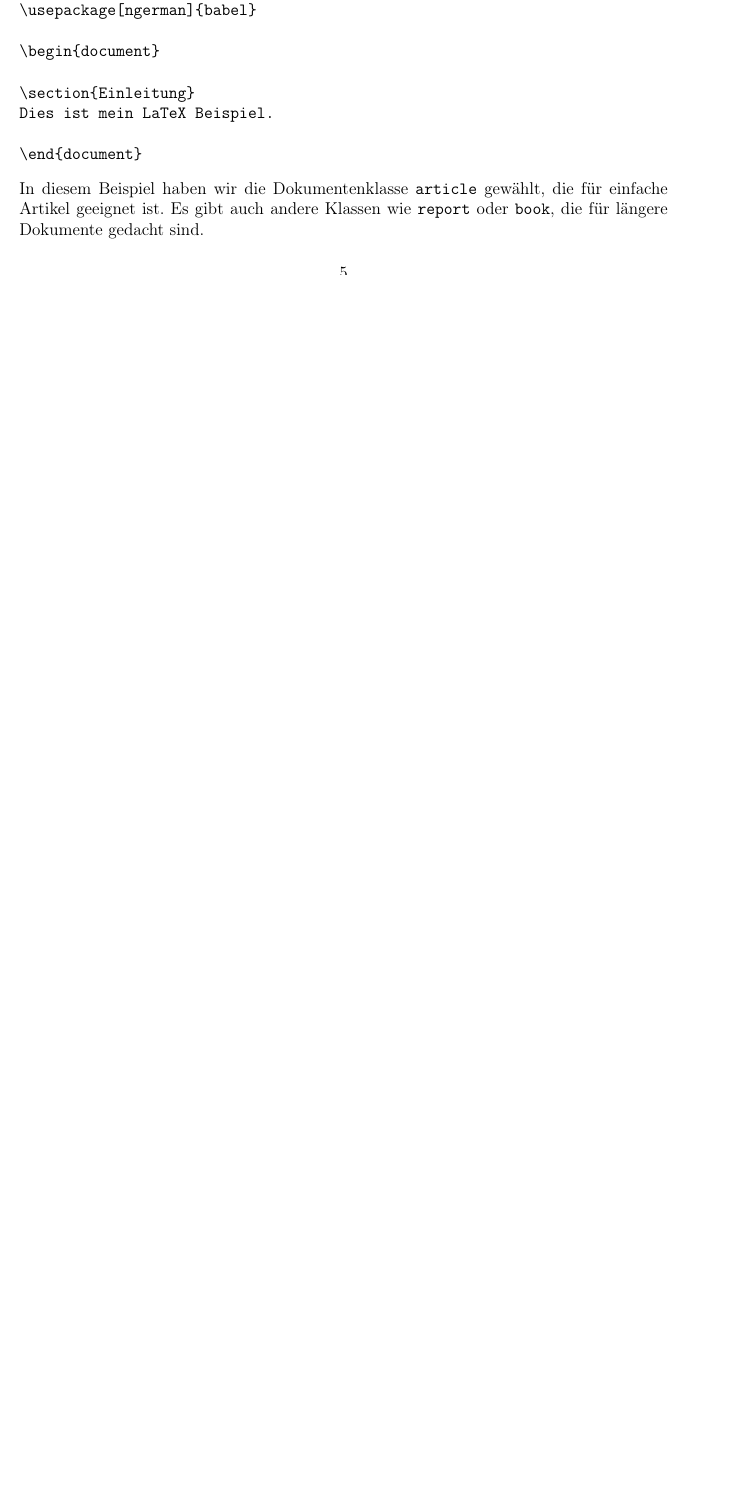
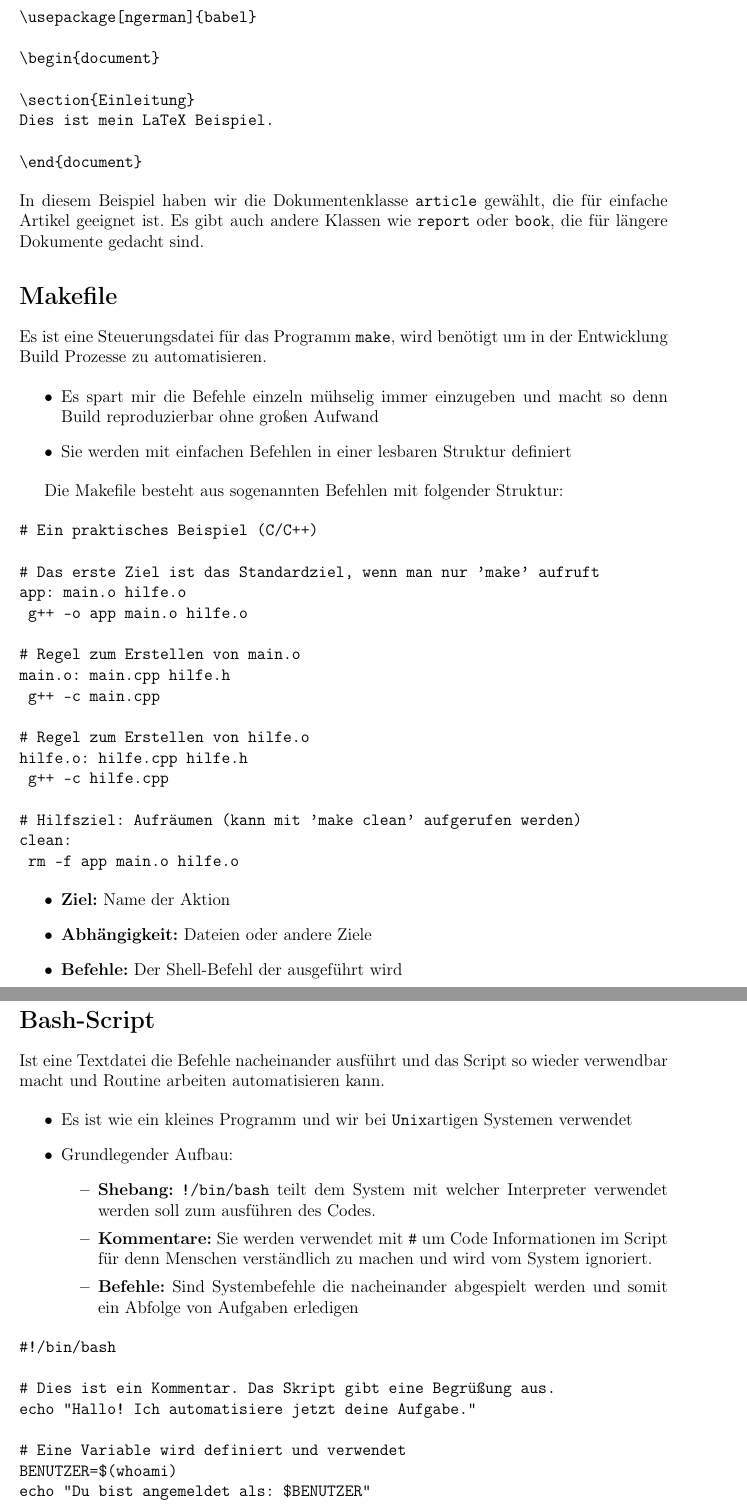
Before and after one commit to WUDUPUPPE/STEMgraph-PraktikumsBericht, a LaTeX document (bericht.tex, which reads bash-script.tex, makefile.tex): part of page 5 of 5 before the commit and two parts of pages 8 and 9 of 10 after it, the two joined at a grey line, cut so that both start at the same text, the shorter picture padded with empty space. Compiled offline with pdfLaTeX.

Commit message:
weekless changes

```diff
--- a/bash-script.tex
+++ b/bash-script.tex
@@ -0,0 +1,36 @@
+\section*{Bash-Script}
+
+Ist eine Textdatei die Befehle nacheinander ausführt und das Script so wieder verwendbar macht und Routine arbeiten automatisieren kann.
+
+\begin{itemize}
+  \item Es ist wie ein kleines Programm und wir bei \texttt{Unix}artigen Systemen verwendet
+  \item Grundlegender Aufbau:
+  \begin{itemize}
+    \item \textbf{Shebang:} \texttt{#!/bin/bash} teilt dem System mit welcher Interpreter verwendet werden soll zum ausführen des Codes.
+    \item \textbf{Kommentare:} Sie werden verwendet mit \texttt{\#} um Code Informationen im Script für denn Menschen verständlich zu machen und wird vom System ignoriert.
+    \item \textbf{Befehle:} Sind Systembefehle die nacheinander abgespielt werden und somit ein Abfolge von Aufgaben erledigen
+  \end{itemize}
+\end{itemize}
+
+\begin{verbatim}
+#!/bin/bash
+
+# Dies ist ein Kommentar. Das Skript gibt eine Begrüßung aus.
+echo "Hallo! Ich automatisiere jetzt deine Aufgabe."
+
+# Eine Variable wird definiert und verwendet
+BENUTZER=$(whoami)
+echo "Du bist angemeldet als: $BENUTZER"
+
+# Es wird geprüft, ob ein Ordner existiert, und ggf. angelegt
+ORDNER="mein_backup_ordner"
+
+if [ ! -d "$ORDNER" ]; then
+    mkdir "$ORDNER"
+    echo "Der Ordner '$ORDNER' wurde erfolgreich erstellt."
+else
+    echo "Der Ordner '$ORDNER' existiert bereits."
+fi
+\end{verbatim}
+
+Es gibt genau so wichtige Bausteine wie in anderen Programmen bzw. Code wie \textbf{Variablen}, \textbf{Argumente}, \textbf{Bedingungen} und \textbf{Schleifen}.
--- a/makefile.tex
+++ b/makefile.tex
@@ -0,0 +1,36 @@
+\section*{Makefile}
+
+Es ist eine Steuerungsdatei für das Programm \texttt{make}, wird benötigt um in der Entwicklung Build Prozesse zu automatisieren.
+
+\begin{itemize}
+  \item Es spart mir die Befehle einzeln mühselig immer einzugeben und macht so denn Build reproduzierbar ohne großen Aufwand
+  \item Sie werden mit einfachen Befehlen in einer lesbaren Struktur definiert
+\end{itemize}
+
+Die Makefile besteht aus sogenannten Befehlen mit folgender Struktur:
+
+\begin{verbatim}
+# Ein praktisches Beispiel (C/C++)
+
+# Das erste Ziel ist das Standardziel, wenn man nur 'make' aufruft
+app: main.o hilfe.o
+	g++ -o app main.o hilfe.o
+
+# Regel zum Erstellen von main.o
+main.o: main.cpp hilfe.h
+	g++ -c main.cpp
+
+# Regel zum Erstellen von hilfe.o
+hilfe.o: hilfe.cpp hilfe.h
+	g++ -c hilfe.cpp
+
+# Hilfsziel: Aufräumen (kann mit 'make clean' aufgerufen werden)
+clean:
+	rm -f app main.o hilfe.o
+\end{verbatim}
+
+\begin{itemize}
+  \item \textbf{Ziel:} Name der Aktion
+  \item \textbf{Abhängigkeit:} Dateien oder andere Ziele
+  \item \textbf{Befehle:} Der Shell-Befehl der ausgeführt wird
+\end{itemize}
```
Also changed, not shown: bericht.tex (+1 -1 lines), praktikums-bericht.tex (+57 -0 lines), unix.tex (added, +14 -0 lines).
